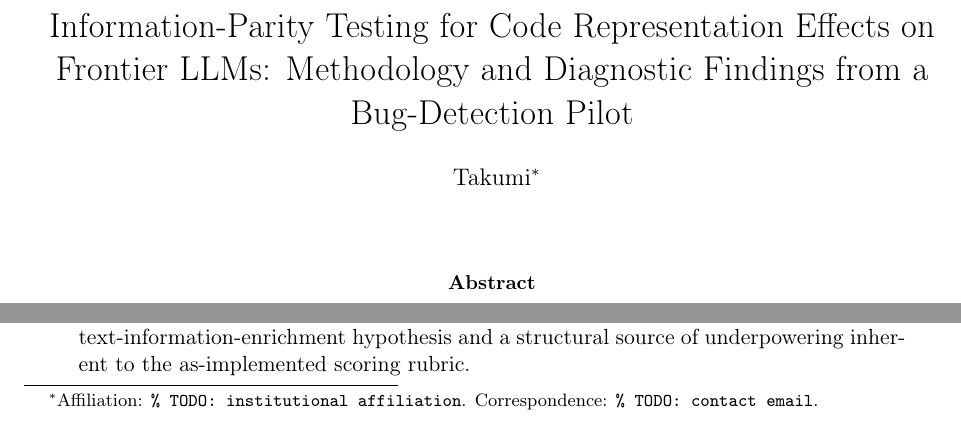
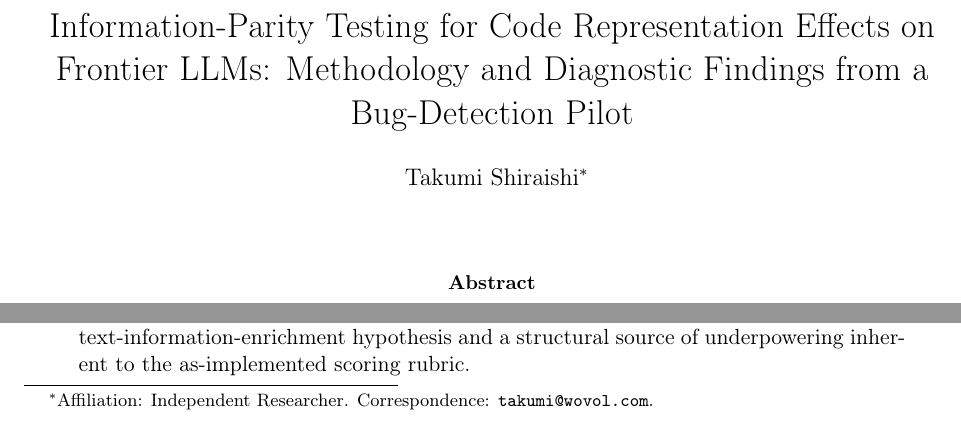
Before and after one commit to WhiteStoneTak/Lumen, a LaTeX paper (paper/main.tex): two parts of page 1 of 10, joined at a grey line, cut so that both start at the same text. Compiled offline with pdfLaTeX.

Commit message:
Fill author metadata in paper title block
Author: Takumi Shiraishi. Affiliation: Independent Researcher
(provisional; a university affiliation is under negotiation and
may replace this before submission). Correspondence:
takumi@wovol.com.

Replaces the % TODO placeholders in the skeleton author block.
Author block only; no other content changed.

```diff
--- a/paper/main.tex
+++ b/paper/main.tex
@@ -47,9 +47,9 @@
   Frontier LLMs: Methodology and Diagnostic Findings from a
   Bug-Detection Pilot}
 
-\author{Takumi%
-  \thanks{Affiliation: \texttt{\% TODO: institutional affiliation}.
-          Correspondence: \texttt{\% TODO: contact email}.}}
+\author{Takumi Shiraishi%
+  \thanks{Affiliation: Independent Researcher.
+          Correspondence: \texttt{takumi@wovol.com}.}}
 
 \date{}
 
```
